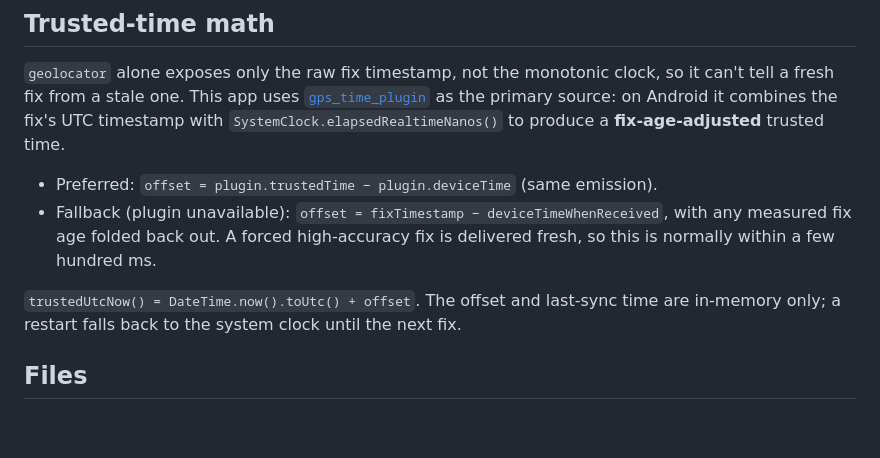
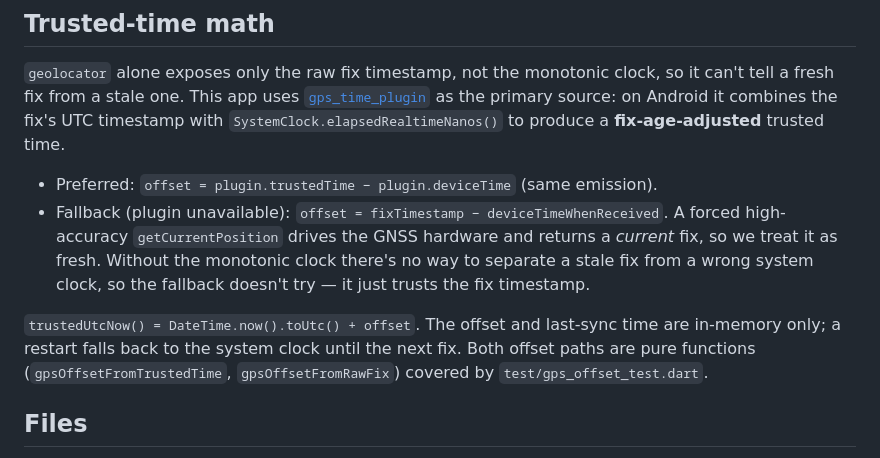
Before and after one commit to doodlecomms/gps_utc_clock, a Markdown page: README.md, the part around one of its changes. Drawn GitHub-style; blank space fills up the shorter version.

```diff
--- a/README.md
+++ b/README.md
@@ -72,12 +82,16 @@ on Android it combines the fix's UTC timestamp with `SystemClock.elapsedRealtime
 to produce a **fix-age-adjusted** trusted time.
 
 - Preferred: `offset = plugin.trustedTime − plugin.deviceTime` (same emission).
-- Fallback (plugin unavailable): `offset = fixTimestamp − deviceTimeWhenReceived`,
-  with any measured fix age folded back out. A forced high-accuracy fix is delivered
-  fresh, so this is normally within a few hundred ms.
+- Fallback (plugin unavailable): `offset = fixTimestamp − deviceTimeWhenReceived`.
+  A forced high-accuracy `getCurrentPosition` drives the GNSS hardware and returns
+  a *current* fix, so we treat it as fresh. Without the monotonic clock there's no
+  way to separate a stale fix from a wrong system clock, so the fallback doesn't
+  try — it just trusts the fix timestamp.
 
 `trustedUtcNow() = DateTime.now().toUtc() + offset`. The offset and last-sync time
 are in-memory only; a restart falls back to the system clock until the next fix.
+Both offset paths are pure functions (`gpsOffsetFromTrustedTime`,
+`gpsOffsetFromRawFix`) covered by `test/gps_offset_test.dart`.
 
 ## Files
 
```
Also changed, not shown: other parts of README.md (+10 -0 lines), CHANGELOG.md (+13 -2 lines), docs/screenshots/landscape.png (added), docs/screenshots/main.png (added), docs/screenshots/overlay.png (added), docs/screenshots/settings.png (added), 5 other files.
